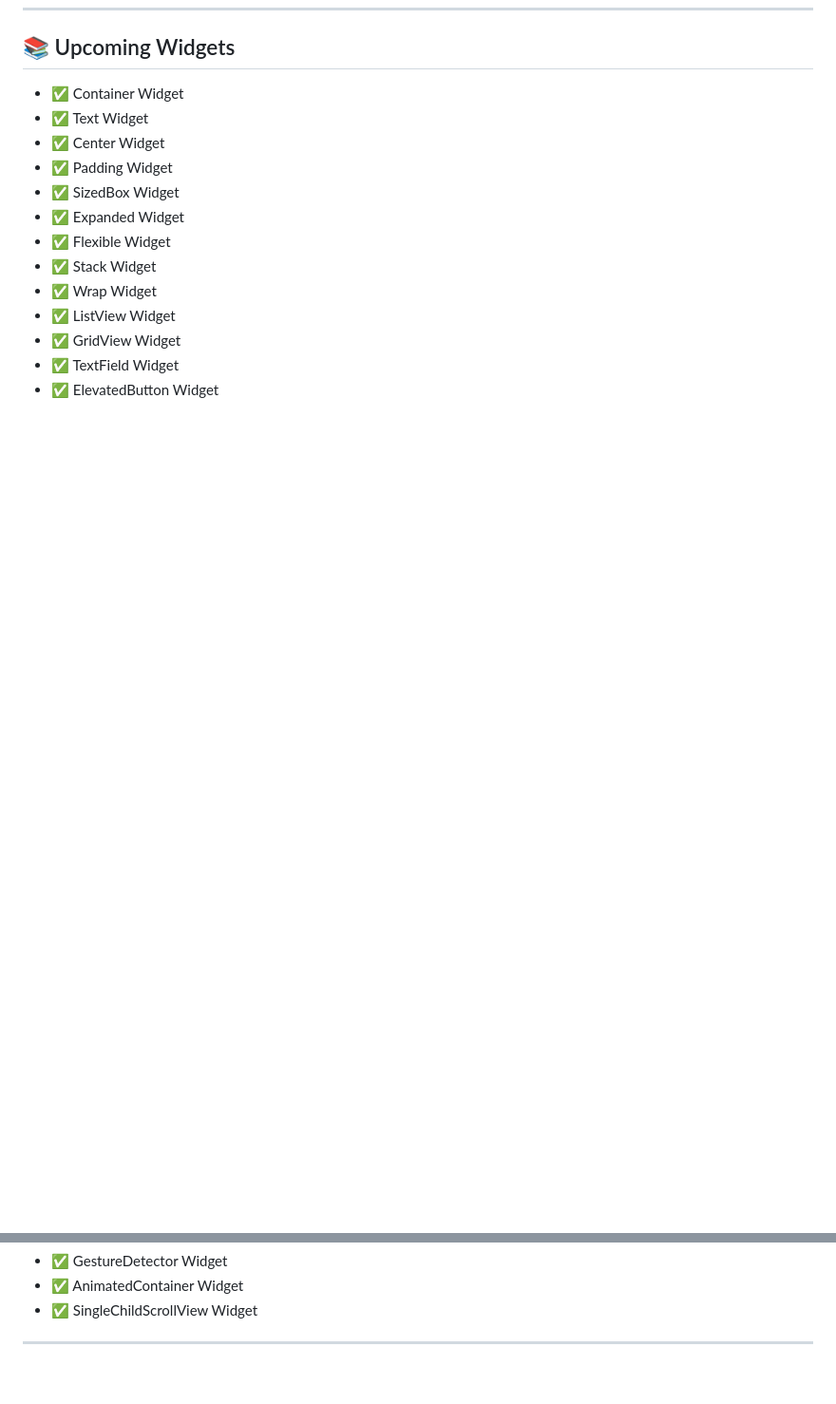
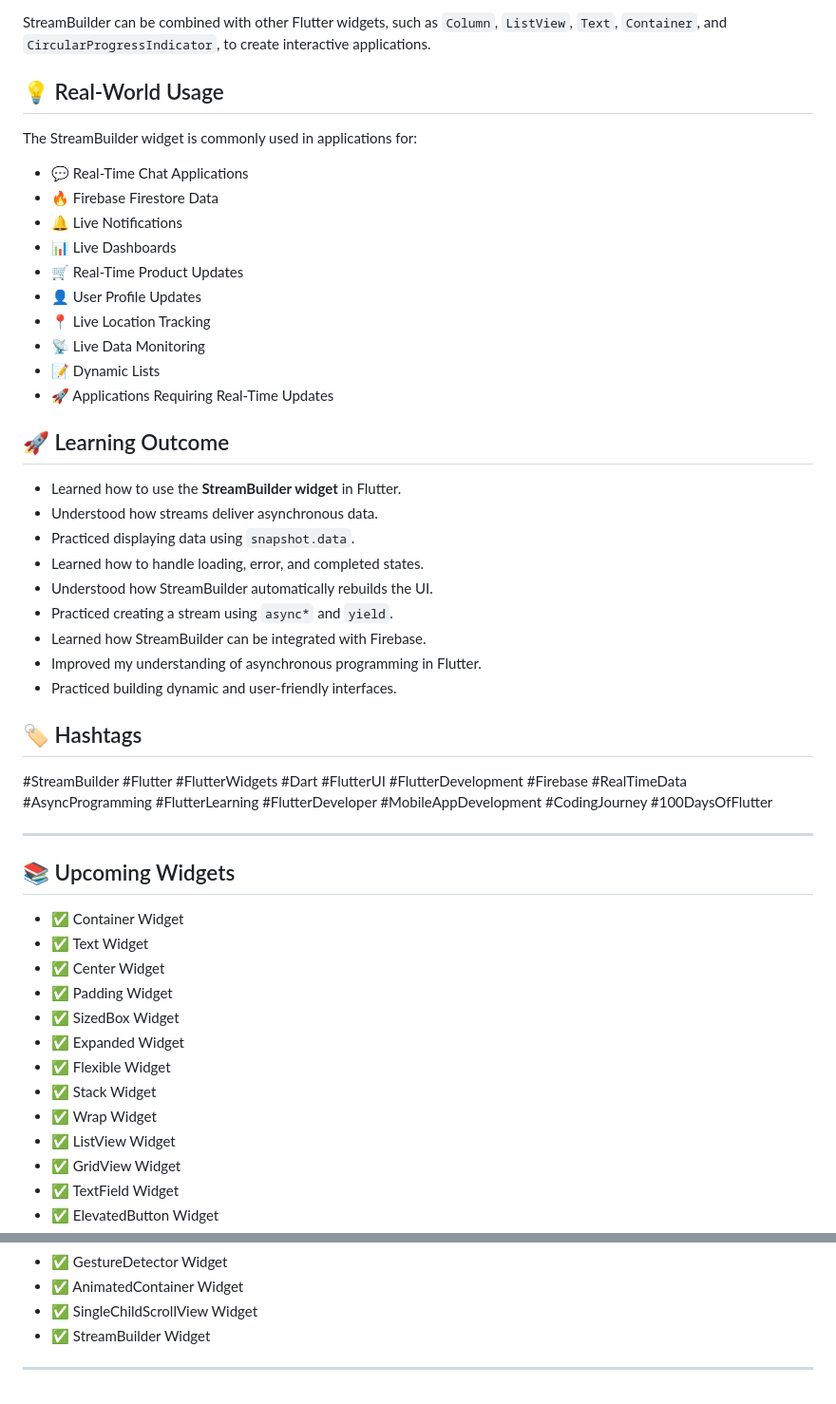
Before and after one commit to kishan-ghulekar/Flutter-Dart-Practice, a Markdown page: flutter_codes/README.md, 2 parts joined by grey strips. Shown at 95% size. Rendered like a GitHub page; blank space fills up the shorter version.

```diff
--- a/flutter_codes/README.md
+++ b/flutter_codes/README.md
@@ -2608,3 +2676,38 @@ https://github.com/user-attachments/assets/d7305140-285b-4fef-b25d-ea2feedefc8f
+StreamBuilder can be combined with other Flutter widgets, such as `Column`, `ListView`, `Text`, `Container`, and `CircularProgressIndicator`, to create interactive applications.
+
+## 💡 Real-World Usage
+
+The StreamBuilder widget is commonly used in applications for:
+
+- 💬 Real-Time Chat Applications
+- 🔥 Firebase Firestore Data
+- 🔔 Live Notifications
+- 📊 Live Dashboards
+- 🛒 Real-Time Product Updates
+- 👤 User Profile Updates
+- 📍 Live Location Tracking
+- 📡 Live Data Monitoring
+- 📝 Dynamic Lists
+- 🚀 Applications Requiring Real-Time Updates
+
+## 🚀 Learning Outcome
+
+- Learned how to use the **StreamBuilder widget** in Flutter.
+- Understood how streams deliver asynchronous data.
+- Practiced displaying data using `snapshot.data`.
+- Learned how to handle loading, error, and completed states.
+- Understood how StreamBuilder automatically rebuilds the UI.
+- Practiced creating a stream using `async*` and `yield`.
+- Learned how StreamBuilder can be integrated with Firebase.
+- Improved my understanding of asynchronous programming in Flutter.
+- Practiced building dynamic and user-friendly interfaces.
+
+## 🏷️ Hashtags
+
+#StreamBuilder #Flutter #FlutterWidgets #Dart #FlutterUI #FlutterDevelopment #Firebase #RealTimeData #AsyncProgramming #FlutterLearning #FlutterDeveloper #MobileAppDevelopment #CodingJourney #100DaysOfFlutter
+
+---
+
 ## 📚 Upcoming Widgets
 
 - ✅ Container Widget
@@ -2637,5 +2740,5 @@ https://github.com/user-attachments/assets/d7305140-285b-4fef-b25d-ea2feedefc8f
 - ✅ GestureDetector Widget
 - ✅ AnimatedContainer Widget
 - ✅ SingleChildScrollView Widget
-
----
+- ✅ StreamBuilder Widget
+---
```
Also changed, not shown: other parts of flutter_codes/README.md (+68 -0 lines).
